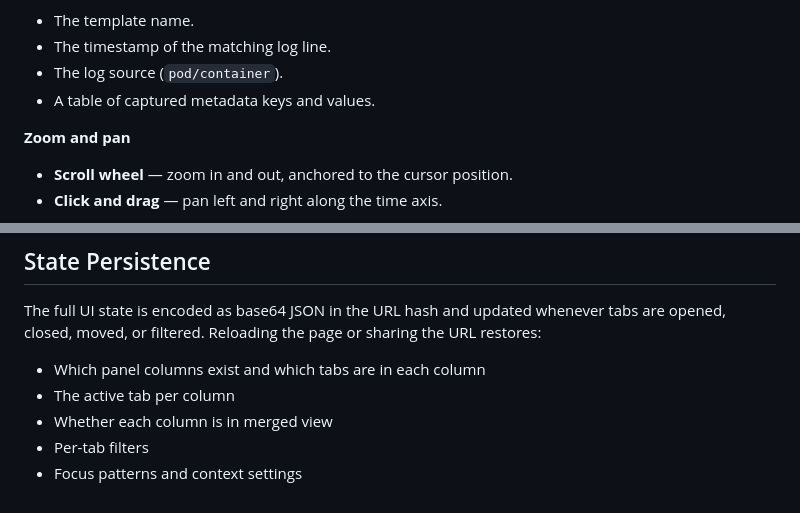
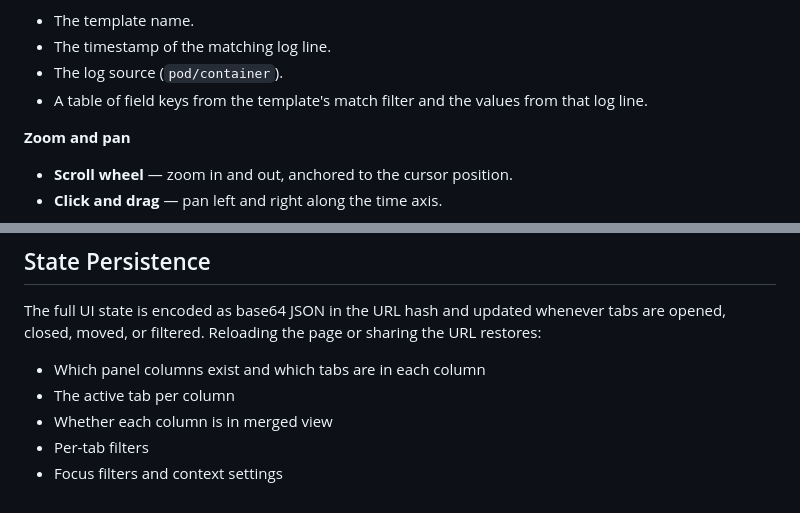
Before and after one commit to bowei/klogster, a Markdown page: doc/ui.md, 2 parts joined by grey strips. Rendered like a GitHub page.

```diff
--- a/doc/ui.md
+++ b/doc/ui.md
@@ -242,7 +253,7 @@ Hovering an event icon shows:
 - The template name.
 - The timestamp of the matching log line.
 - The log source (`pod/container`).
-- A table of captured metadata keys and values.
+- A table of field keys from the template's match filter and the values from that log line.
 
 **Zoom and pan**
 
@@ -285,4 +296,4 @@ The full UI state is encoded as base64 JSON in the URL hash and updated whenever
 - The active tab per column
 - Whether each column is in merged view
 - Per-tab filters
-- Focus patterns and context settings
+- Focus filters and context settings
```
Also changed, not shown: other parts of doc/ui.md (+24 -13 lines).
